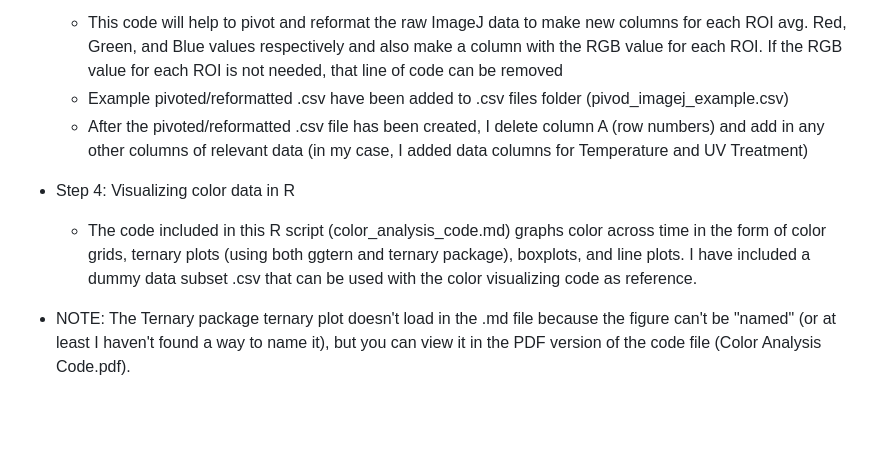
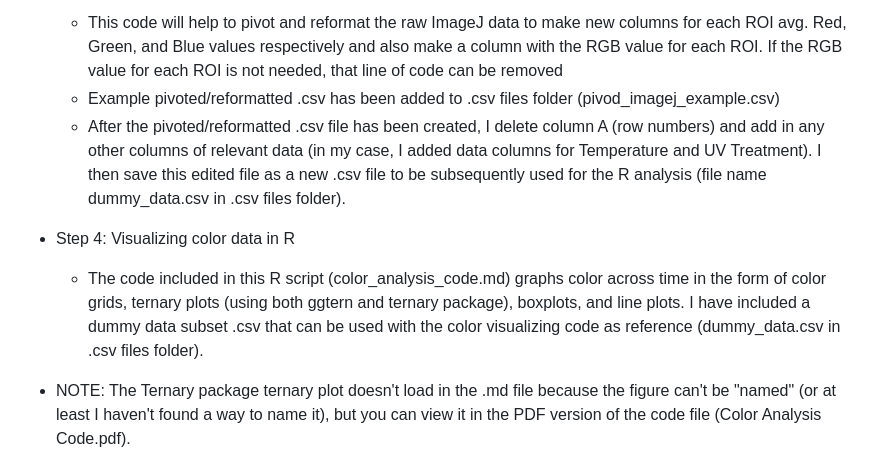
Before and after one commit to skshapiro97/Color-Analysis, a Markdown page: README.md, the part around the change. Drawn GitHub-style; blank space fills up the shorter version.

```diff
--- a/README.md
+++ b/README.md
@@ -24,9 +24,9 @@ Note: The project this code was created for and is being used for is analyzing c
 
 - Step 3: Follow format_imagej_data_code R code (developed by Arianna Krinos, 31 July 2024) for formatting the ImageJ data
 	- This code will help to pivot and reformat the raw ImageJ data to make new columns for each ROI avg. Red, Green, and Blue values respectively and also make a column with the RGB value for each ROI. If the RGB value for each ROI is not needed, that line of code can be removed
- 	- Example pivoted/reformatted .csv have been added to .csv files folder (pivod_imagej_example.csv)
-  	- After the pivoted/reformatted .csv file has been created, I delete column A (row numbers) and add in any other columns of relevant data (in my case, I added data columns for Temperature and UV Treatment)
+ 	- Example pivoted/reformatted .csv has been added to .csv files folder (pivod_imagej_example.csv)
+  	- After the pivoted/reformatted .csv file has been created, I delete column A (row numbers) and add in any other columns of relevant data (in my case, I added data columns for Temperature and UV Treatment). I then save this edited file as a new .csv file to be subsequently used for the R analysis (file name dummy_data.csv in .csv files folder).
 
 - Step 4: Visualizing color data in R
-	-  The code included in this R script (color_analysis_code.md) graphs color across time in the form of color grids, ternary plots (using both ggtern and ternary package), boxplots, and line plots. I have included a dummy data subset .csv that can be used with the color visualizing code as reference.
+	-  The code included in this R script (color_analysis_code.md) graphs color across time in the form of color grids, ternary plots (using both ggtern and ternary package), boxplots, and line plots. I have included a dummy data subset .csv that can be used with the color visualizing code as reference (dummy_data.csv in .csv files folder).
  -  NOTE: The Ternary package ternary plot doesn't load in the .md file because the figure can't be "named" (or at least I haven't found a way to name it), but you can view it in the PDF version of the code file (Color Analysis Code.pdf).
```
